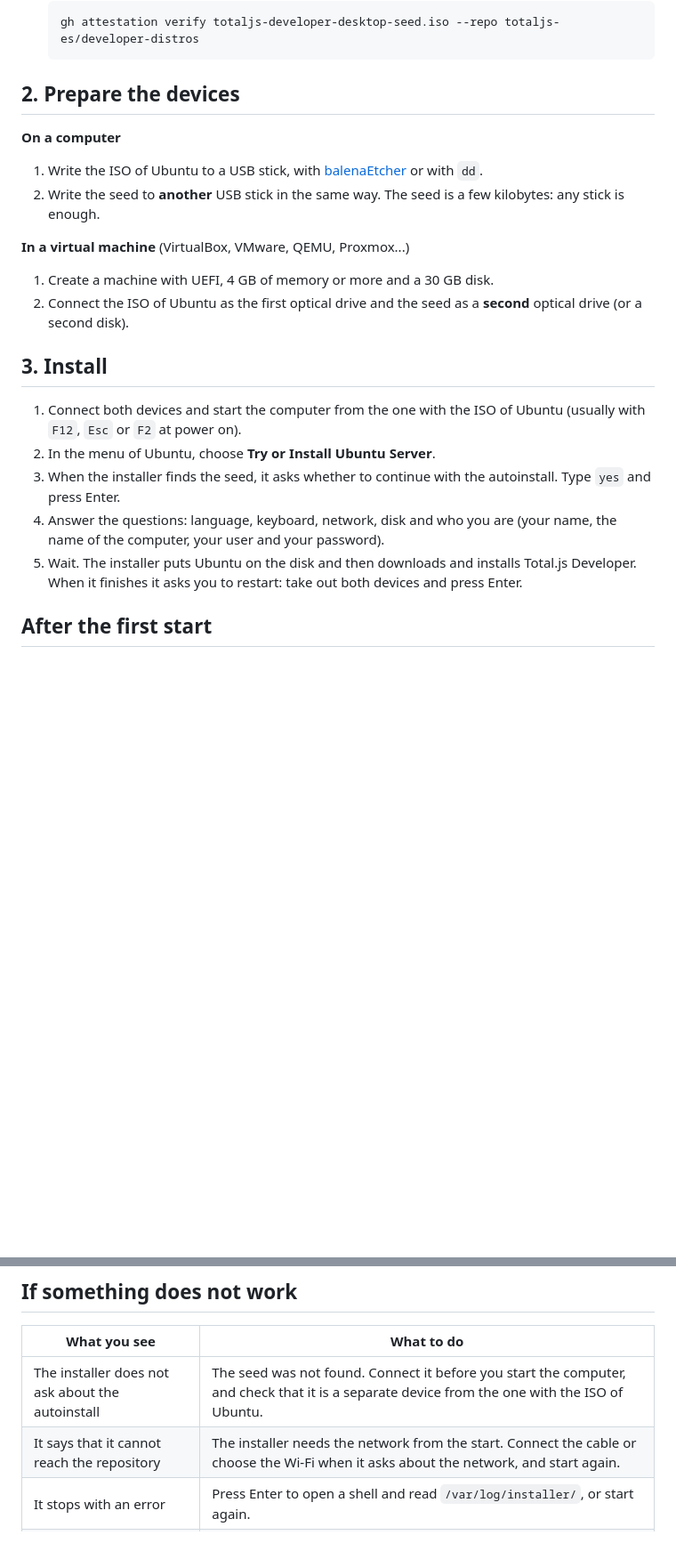
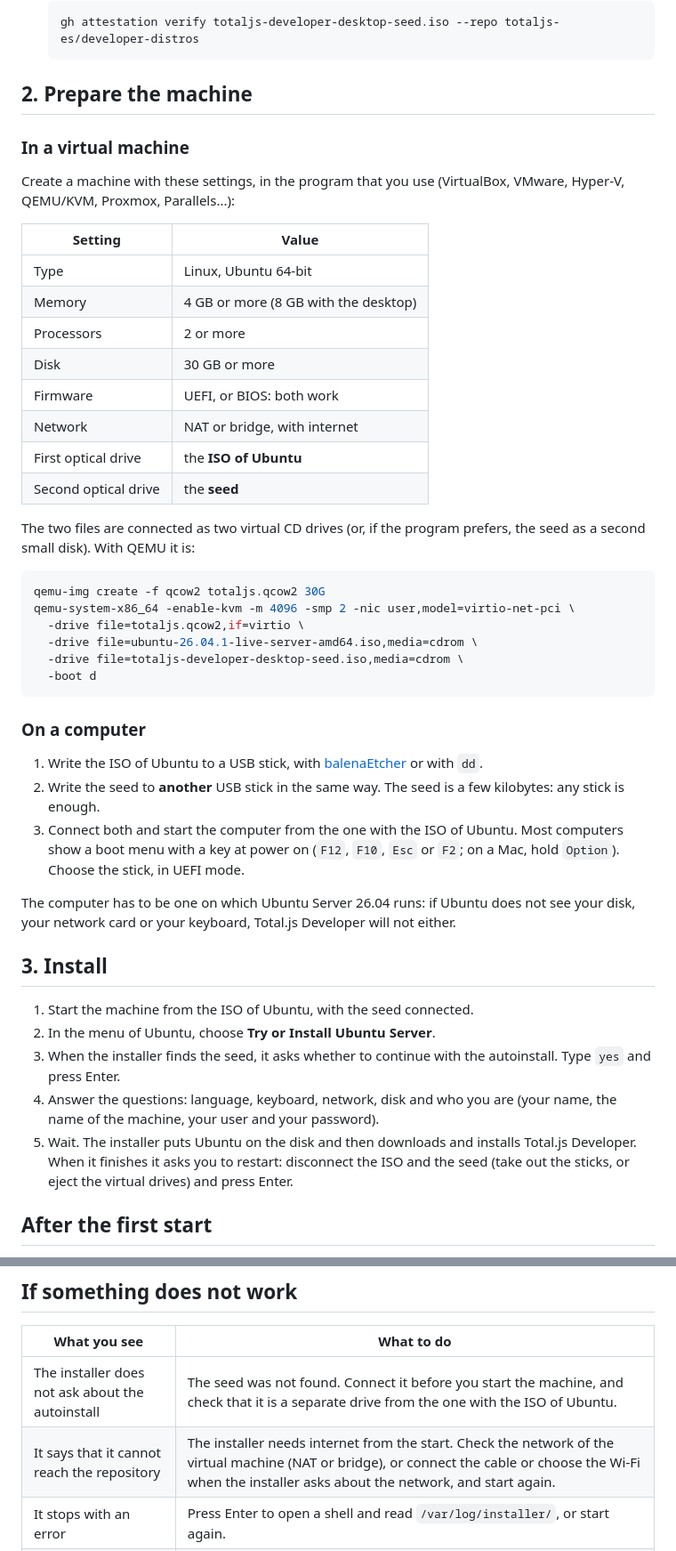
Before and after one commit to totaljs-es/developer-distros, a Markdown page: docs/install.md, 2 parts joined by grey strips. Shown at 89% size. Rendered like a GitHub page; blank space fills up the shorter version.

````diff
--- a/docs/install.md
+++ b/docs/install.md
@@ -39,26 +42,51 @@ Total.js Developer installs on top of **Ubuntu Server 26.04 LTS**. You start the
    gh attestation verify totaljs-developer-desktop-seed.iso --repo totaljs-es/developer-distros
    ```
 
-## 2. Prepare the devices
+## 2. Prepare the machine
 
-**On a computer**
+### In a virtual machine
+
+Create a machine with these settings, in the program that you use (VirtualBox, VMware, Hyper-V, QEMU/KVM, Proxmox, Parallels...):
+
+| Setting | Value |
+| --- | --- |
+| Type | Linux, Ubuntu 64-bit |
+| Memory | 4 GB or more (8 GB with the desktop) |
+| Processors | 2 or more |
+| Disk | 30 GB or more |
+| Firmware | UEFI, or BIOS: both work |
+| Network | NAT or bridge, with internet |
+| First optical drive | the **ISO of Ubuntu** |
+| Second optical drive | the **seed** |
+
+The two files are connected as two virtual CD drives (or, if the program prefers, the seed as a second small disk). With QEMU it is:
+
+```bash
+qemu-img create -f qcow2 totaljs.qcow2 30G
+qemu-system-x86_64 -enable-kvm -m 4096 -smp 2 -nic user,model=virtio-net-pci \
+  -drive file=totaljs.qcow2,if=virtio \
+  -drive file=ubuntu-26.04.1-live-server-amd64.iso,media=cdrom \
+  -drive file=totaljs-developer-desktop-seed.iso,media=cdrom \
+  -boot d
+```
+
+### On a computer
 
 1. Write the ISO of Ubuntu to a USB stick, with [balenaEtcher](https://etcher.balena.io) or with `dd`.
 2. Write the seed to **another** USB stick in the same way. The seed is a few kilobytes: any stick is enough.
+3. Connect both and start the computer from the one with the ISO of Ubuntu. Most computers show a boot menu with a key at power on (`F12`, `F10`, `Esc` or
+   `F2`; on a Mac, hold `Option`). Choose the stick, in UEFI mode.
 
-**In a virtual machine** (VirtualBox, VMware, QEMU, Proxmox...)
-
-1. Create a machine with UEFI, 4 GB of memory or more and a 30 GB disk.
-2. Connect the ISO of Ubuntu as the first optical drive and the seed as a **second** optical drive (or a second disk).
+The computer has to be one on which Ubuntu Server 26.04 runs: if Ubuntu does not see your disk, your network card or your keyboard, Total.js Developer will not either.
 
 ## 3. Install
 
-1. Connect both devices and start the computer from the one with the ISO of Ubuntu (usually with `F12`, `Esc` or `F2` at power on).
+1. Start the machine from the ISO of Ubuntu, with the seed connected.
 2. In the menu of Ubuntu, choose **Try or Install Ubuntu Server**.
 3. When the installer finds the seed, it asks whether to continue with the autoinstall. Type `yes` and press Enter.
-4. Answer the questions: language, keyboard, network, disk and who you are (your name, the name of the computer, your user and your password).
+4. Answer the questions: language, keyboard, network, disk and who you are (your name, the name of the machine, your user and your password).
 5. Wait. The installer puts Ubuntu on the disk and then downloads and installs Total.js Developer. When it finishes it asks you to restart:
-   take out both devices and press Enter.
+   disconnect the ISO and the seed (take out the sticks, or eject the virtual drives) and press Enter.
 
 ## After the first start
 
@@ -73,8 +101,8 @@ Total.js Developer installs on top of **Ubuntu Server 26.04 LTS**. You start the
 
 | What you see | What to do |
 | --- | --- |
-| The installer does not ask about the autoinstall | The seed was not found. Connect it before you start the computer, and check that it is a separate device from the one with the ISO of Ubuntu. |
-| It says that it cannot reach the repository | The installer needs the network from the start. Connect the cable or choose the Wi-Fi when it asks about the network, and start again. |
+| The installer does not ask about the autoinstall | The seed was not found. Connect it before you start the machine, and check that it is a separate drive from the one with the ISO of Ubuntu. |
+| It says that it cannot reach the repository | The installer needs internet from the start. Check the network of the virtual machine (NAT or bridge), or connect the cable or choose the Wi-Fi when the installer asks about the network, and start again. |
 | It stops with an error | Press Enter to open a shell and read `/var/log/installer/`, or start again. |
 | After restarting, the services do not answer | They download their images in the first minutes. Look at `systemctl status totaljs-proxy totaljs-code totaljs-flow totaljs-postgres`. |
 
````
Also changed, not shown: other parts of docs/install.md (+8 -5 lines), README.md (+2 -2 lines).
